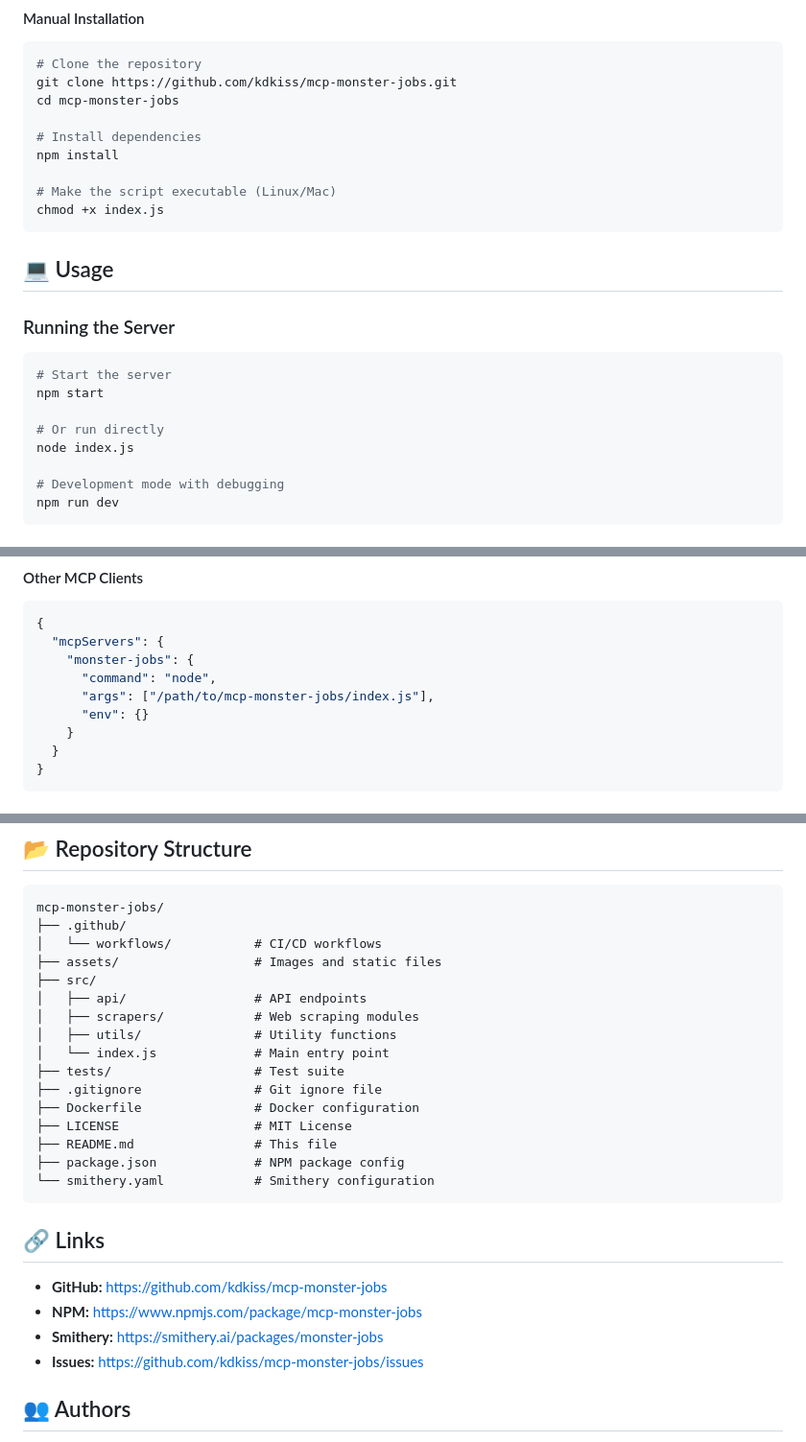
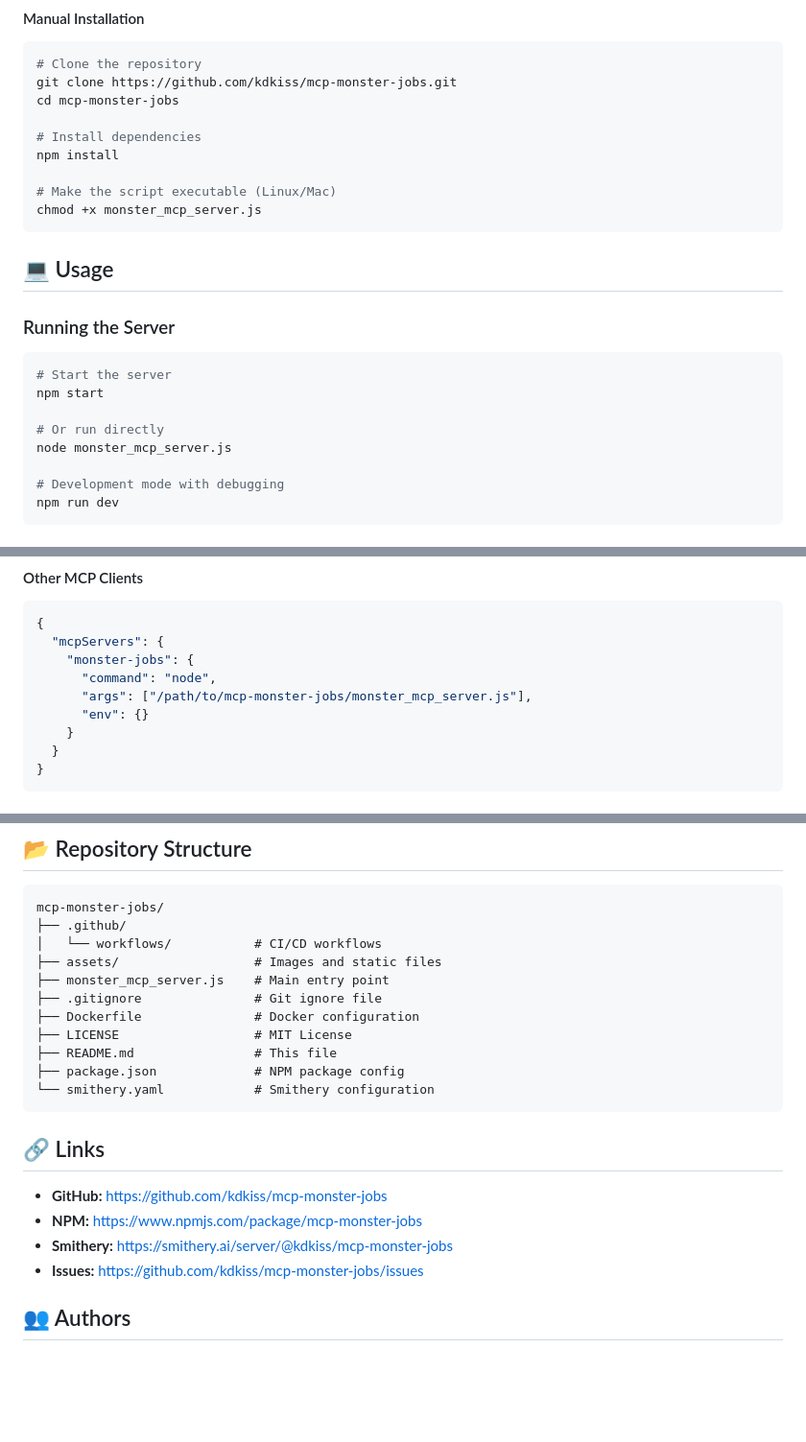
Before and after one commit to kdkiss/mcp-monster-jobs, a Markdown page: README.md, 3 parts joined by grey strips. Shown at 96% size. Rendered like a GitHub page; blank space fills up the shorter version.

Commit message:
Fix file references and add Smithery badge

````diff
--- a/README.md
+++ b/README.md
@@ -69,7 +70,7 @@ cd mcp-monster-jobs
 npm install
 
 # Make the script executable (Linux/Mac)
-chmod +x index.js
+chmod +x monster_mcp_server.js
 ```
 
 ## 💻 Usage
@@ -81,7 +82,7 @@ chmod +x index.js
 npm start
 
 # Or run directly
-node index.js
+node monster_mcp_server.js
 
 # Development mode with debugging
 npm run dev
@@ -118,7 +119,7 @@ Add to your `claude_desktop_config.json`:
   "mcpServers": {
     "monster-jobs": {
       "command": "node",
-      "args": ["/path/to/mcp-monster-jobs/index.js"],
+      "args": ["/path/to/mcp-monster-jobs/monster_mcp_server.js"],
       "env": {}
     }
   }
@@ -321,12 +322,7 @@ mcp-monster-jobs/
 ├── .github/
 │   └── workflows/           # CI/CD workflows
 ├── assets/                  # Images and static files
-├── src/
-│   ├── api/                 # API endpoints
-│   ├── scrapers/            # Web scraping modules
-│   ├── utils/               # Utility functions
-│   └── index.js             # Main entry point
-├── tests/                   # Test suite
+├── monster_mcp_server.js    # Main entry point
 ├── .gitignore               # Git ignore file
 ├── Dockerfile               # Docker configuration
 ├── LICENSE                  # MIT License
@@ -339,7 +335,7 @@ mcp-monster-jobs/
 
 - **GitHub:** [https://github.com/kdkiss/mcp-monster-jobs](https://github.com/kdkiss/mcp-monster-jobs)
 - **NPM:** [https://www.npmjs.com/package/mcp-monster-jobs](https://www.npmjs.com/package/mcp-monster-jobs)
-- **Smithery:** [https://smithery.ai/packages/monster-jobs](https://smithery.ai/packages/monster-jobs)
+- **Smithery:** [https://smithery.ai/server/@kdkiss/mcp-monster-jobs](https://smithery.ai/server/@kdkiss/mcp-monster-jobs)
 - **Issues:** [https://github.com/kdkiss/mcp-monster-jobs/issues](https://github.com/kdkiss/mcp-monster-jobs/issues)
 
 ## 👥 Authors
````
Also changed, not shown: other parts of README.md (+1 -0 lines).
